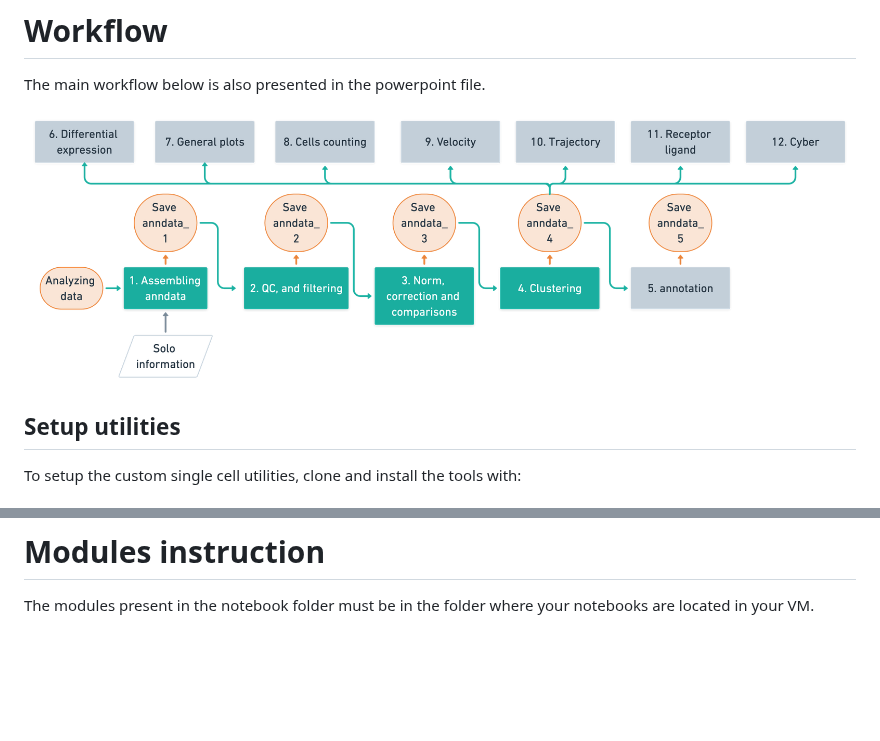
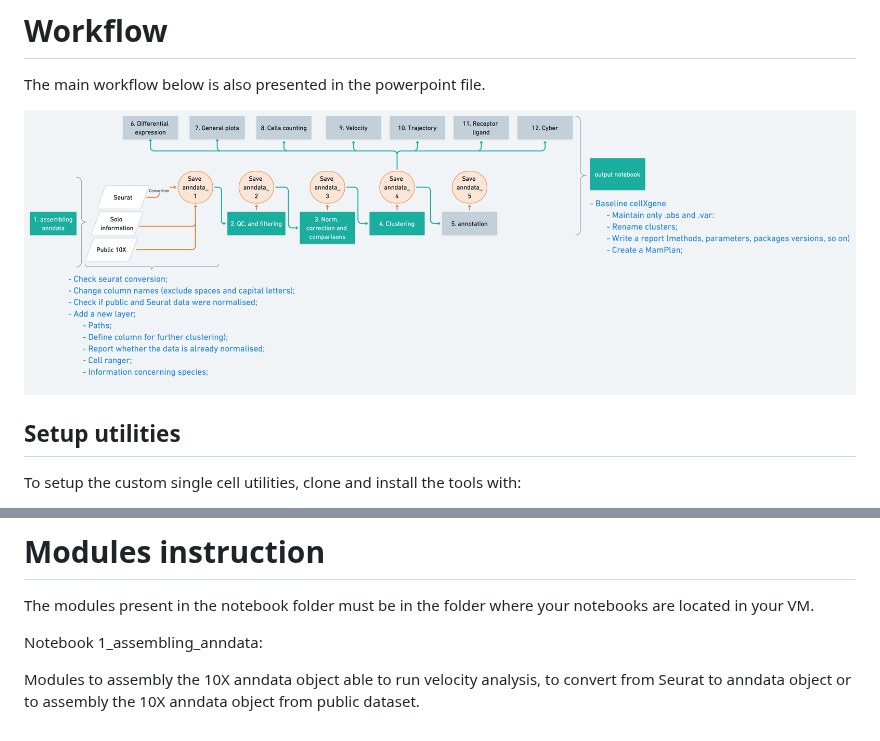
Before and after one commit to loosolab/SC-Framework, a Markdown page: README.md, 2 parts joined by grey strips. Drawn GitHub-style; pictures changed too: image/scRNAseq_2x_2_.png; blank space fills up the shorter version.

Commit message:
Modified notebook 1, sctoolboxes assemblers, checker and creaters, figure updating

```diff
--- a/README.md
+++ b/README.md
@@ -36,3 +36,7 @@ Example files to run the notebooks are available here $/mnt/agnerds/loosolab_SC_
 
 # Modules instruction
 The modules present in the notebook folder must be in the folder where your notebooks are located in your VM.
+
+Notebook 1_assembling_anndata:
+
+Modules to assembly the 10X anndata object able to run velocity analysis, to convert from Seurat to anndata object or to assembly the 10X anndata object from public dataset.
```
Also changed, not shown: 4 other files.
